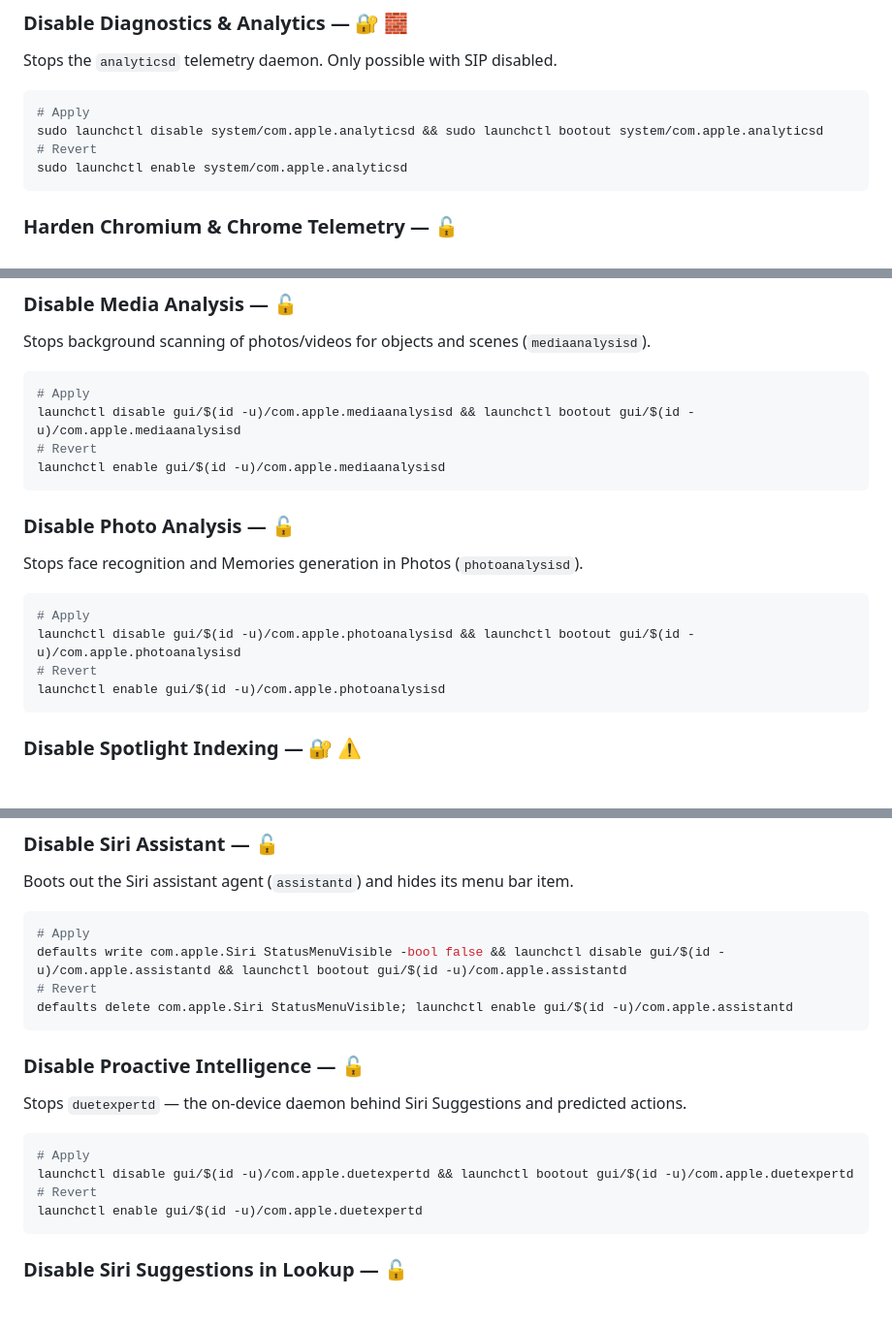
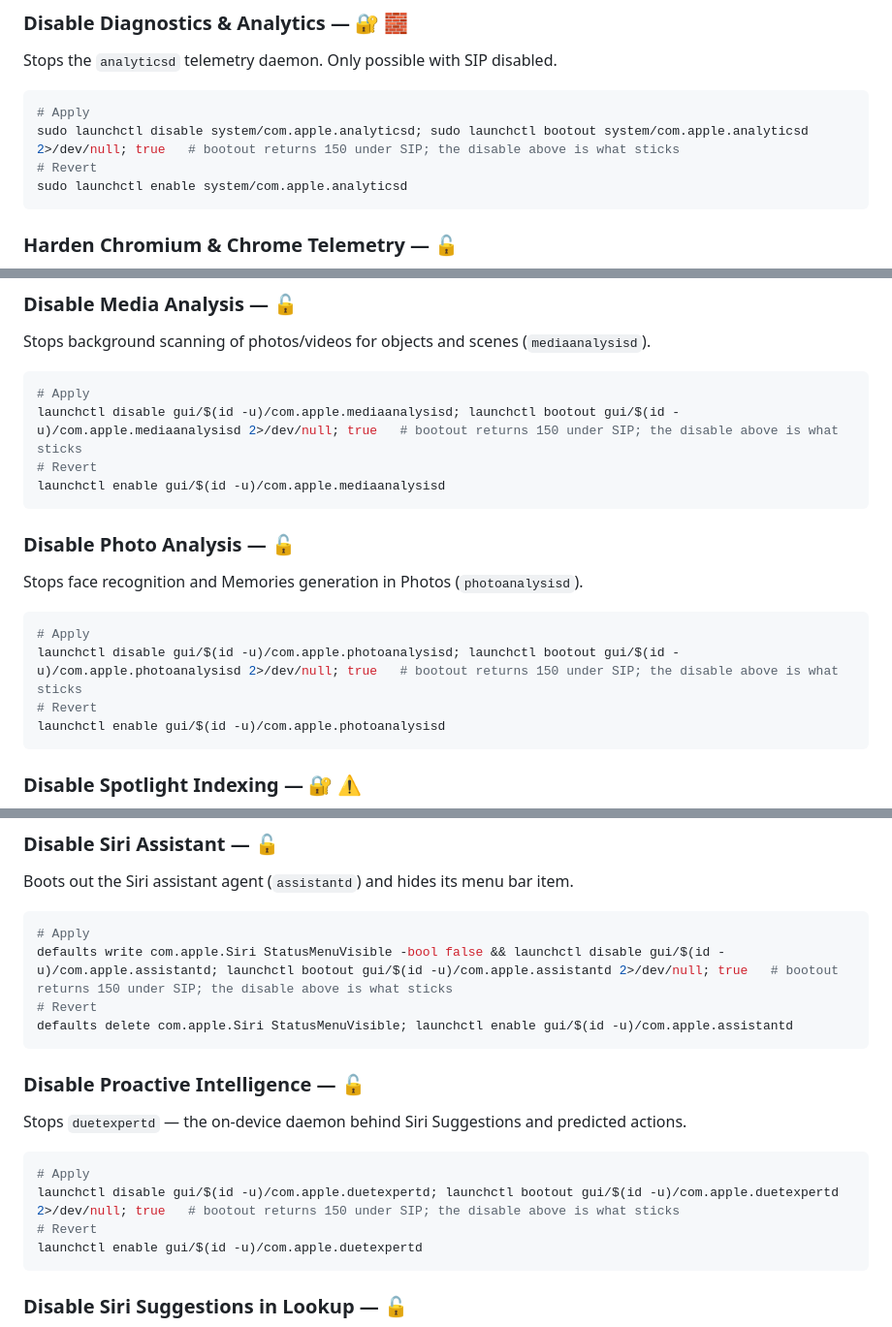
Before and after one commit to Tanguy-SALMON/tweakd.app, a Markdown page: docs/TWEAKS.md, 3 parts joined by grey strips. Shown at 97% size. GitHub-like rendering; blank space fills up the shorter version.

````diff
--- a/docs/TWEAKS.md
+++ b/docs/TWEAKS.md
@@ -424,7 +424,7 @@ defaults write com.apple.AdLib allowApplePersonalizedAdvertising -bool true
 Stops the `analyticsd` telemetry daemon. Only possible with SIP disabled.
 ```bash
 # Apply
-sudo launchctl disable system/com.apple.analyticsd && sudo launchctl bootout system/com.apple.analyticsd
+sudo launchctl disable system/com.apple.analyticsd; sudo launchctl bootout system/com.apple.analyticsd 2>/dev/null; true   # bootout returns 150 under SIP; the disable above is what sticks
 # Revert
 sudo launchctl enable system/com.apple.analyticsd
 ```
@@ -495,7 +495,7 @@ done
 Stops background scanning of photos/videos for objects and scenes (`mediaanalysisd`).
 ```bash
 # Apply
-launchctl disable gui/$(id -u)/com.apple.mediaanalysisd && launchctl bootout gui/$(id -u)/com.apple.mediaanalysisd
+launchctl disable gui/$(id -u)/com.apple.mediaanalysisd; launchctl bootout gui/$(id -u)/com.apple.mediaanalysisd 2>/dev/null; true   # bootout returns 150 under SIP; the disable above is what sticks
 # Revert
 launchctl enable gui/$(id -u)/com.apple.mediaanalysisd
 ```
@@ -504,7 +504,7 @@ launchctl enable gui/$(id -u)/com.apple.mediaanalysisd
 Stops face recognition and Memories generation in Photos (`photoanalysisd`).
 ```bash
 # Apply
-launchctl disable gui/$(id -u)/com.apple.photoanalysisd && launchctl bootout gui/$(id -u)/com.apple.photoanalysisd
+launchctl disable gui/$(id -u)/com.apple.photoanalysisd; launchctl bootout gui/$(id -u)/com.apple.photoanalysisd 2>/dev/null; true   # bootout returns 150 under SIP; the disable above is what sticks
 # Revert
 launchctl enable gui/$(id -u)/com.apple.photoanalysisd
 ```
@@ -812,7 +812,7 @@ launchctl unload ~/Library/LaunchAgents/app.tweakd.priority.firefox.plist; rm ~/
 Boots out the Siri assistant agent (`assistantd`) and hides its menu bar item.
 ```bash
 # Apply
-defaults write com.apple.Siri StatusMenuVisible -bool false && launchctl disable gui/$(id -u)/com.apple.assistantd && launchctl bootout gui/$(id -u)/com.apple.assistantd
+defaults write com.apple.Siri StatusMenuVisible -bool false && launchctl disable gui/$(id -u)/com.apple.assistantd; launchctl bootout gui/$(id -u)/com.apple.assistantd 2>/dev/null; true   # bootout returns 150 under SIP; the disable above is what sticks
 # Revert
 defaults delete com.apple.Siri StatusMenuVisible; launchctl enable gui/$(id -u)/com.apple.assistantd
 ```
@@ -821,7 +821,7 @@ defaults delete com.apple.Siri StatusMenuVisible; launchctl enable gui/$(id -u)/
 Stops `duetexpertd` — the on-device daemon behind Siri Suggestions and predicted actions.
 ```bash
 # Apply
-launchctl disable gui/$(id -u)/com.apple.duetexpertd && launchctl bootout gui/$(id -u)/com.apple.duetexpertd
+launchctl disable gui/$(id -u)/com.apple.duetexpertd; launchctl bootout gui/$(id -u)/com.apple.duetexpertd 2>/dev/null; true   # bootout returns 150 under SIP; the disable above is what sticks
 # Revert
 launchctl enable gui/$(id -u)/com.apple.duetexpertd
 ```
````
Also changed, not shown: docs/SAFETY.md (+24 -0 lines).
